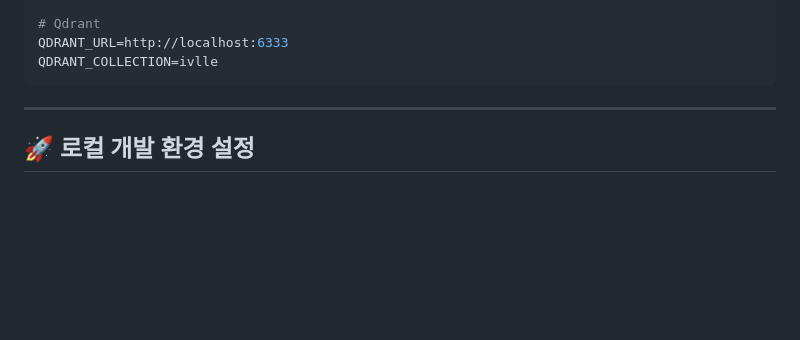
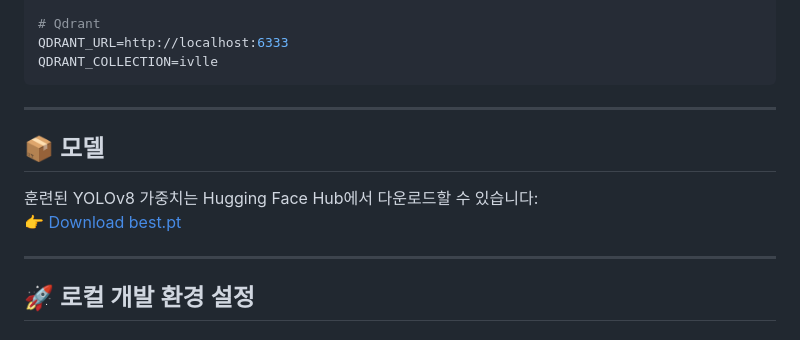
Before and after one commit to SKNETWORKS-FAMILY-AICAMP/SKN13-FINAL-2TEAM, a Markdown page: README.md, the part around the change. Drawn GitHub-style; blank space fills up the shorter version.

Commit message:
[이유나]Update README.md (best.pt 링크 추가)

```diff
--- a/README.md
+++ b/README.md
@@ -244,6 +244,12 @@ QDRANT_COLLECTION=ivlle
 
 ---
 
+## 📦 모델
+훈련된 YOLOv8 가중치는 Hugging Face Hub에서 다운로드할 수 있습니다:
+👉 [Download best.pt](https://huggingface.co/yunawawa/ivle_yolo/resolve/main/best.pt)
+
+---
+
 ## 🚀 로컬 개발 환경 설정
 
 ### 1. 저장소 클론 및 환경 설정
```
